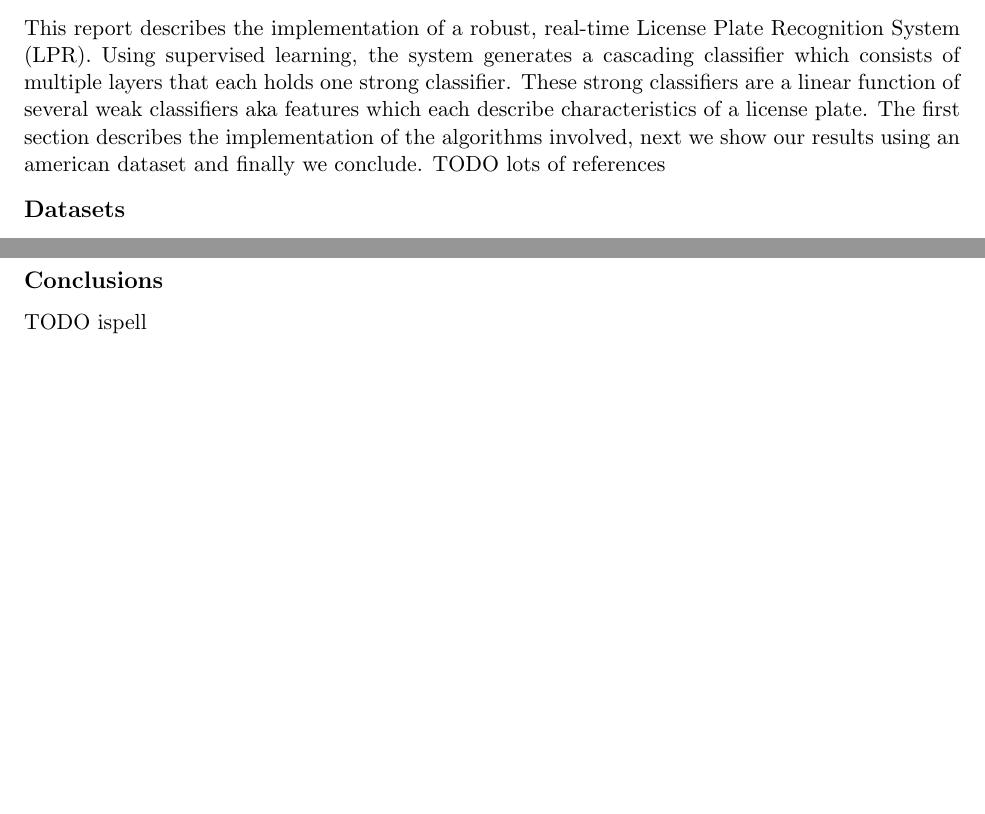
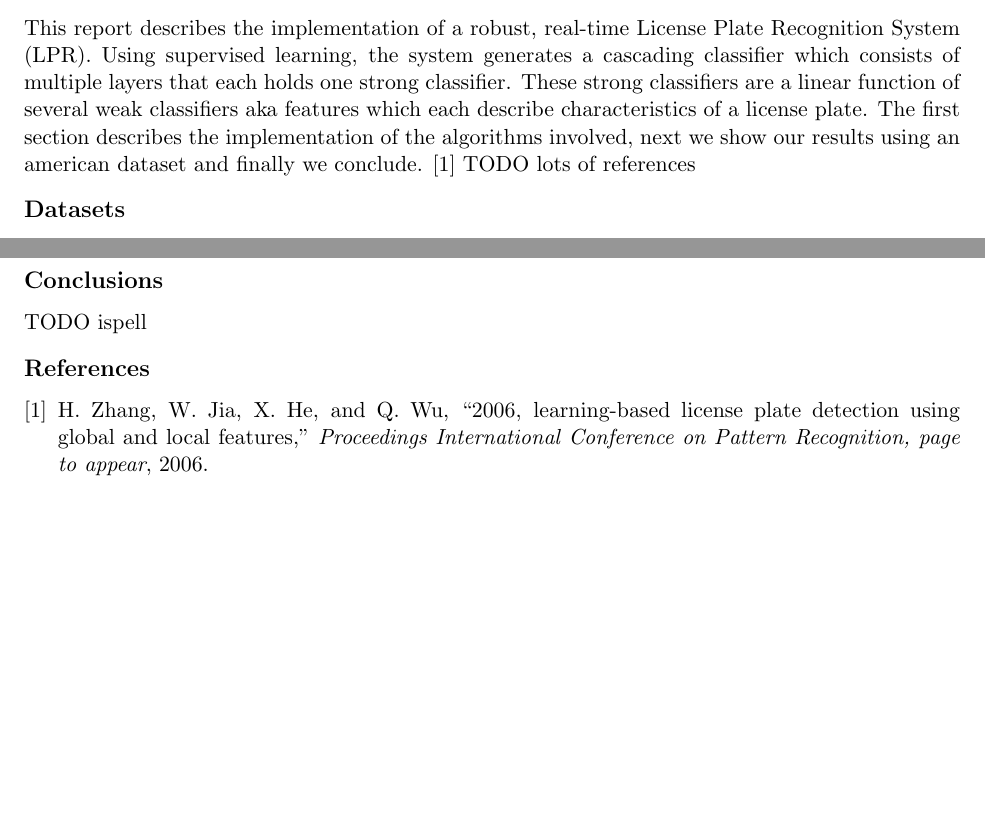
Before and after one commit to Error323/locatemyplate, a LaTeX document (docs/report/report.tex): two parts of pages 1 and 2 of 2, joined at a grey line, cut so that both start at the same text, the shorter picture padded with empty space. Compiled offline with pdfLaTeX.

Commit message:
report: corrected references file

```diff
--- a/docs/report/report.tex
+++ b/docs/report/report.tex
@@ -24,7 +24,7 @@ strong classifier. These strong classifiers are a linear function of several
 weak classifiers aka features which each describe characteristics of a license
 plate. The first section describes the implementation of the algorithms
 involved, next we show our results using an american dataset and finally we
-conclude.
+conclude. \cite{zhang2006lbl}
 TODO lots of references
 
 \section*{Datasets}
@@ -99,5 +99,5 @@ best features on every layer
 
 
 \section*{Conclusions}
+TODO ispell
 
-TODO ispell
```
Also changed, not shown: docs/report/Makefile, docs/report/references.bib (renamed from docs/report/bib.tex), docs/report/report.tex (3 more changed lines).
